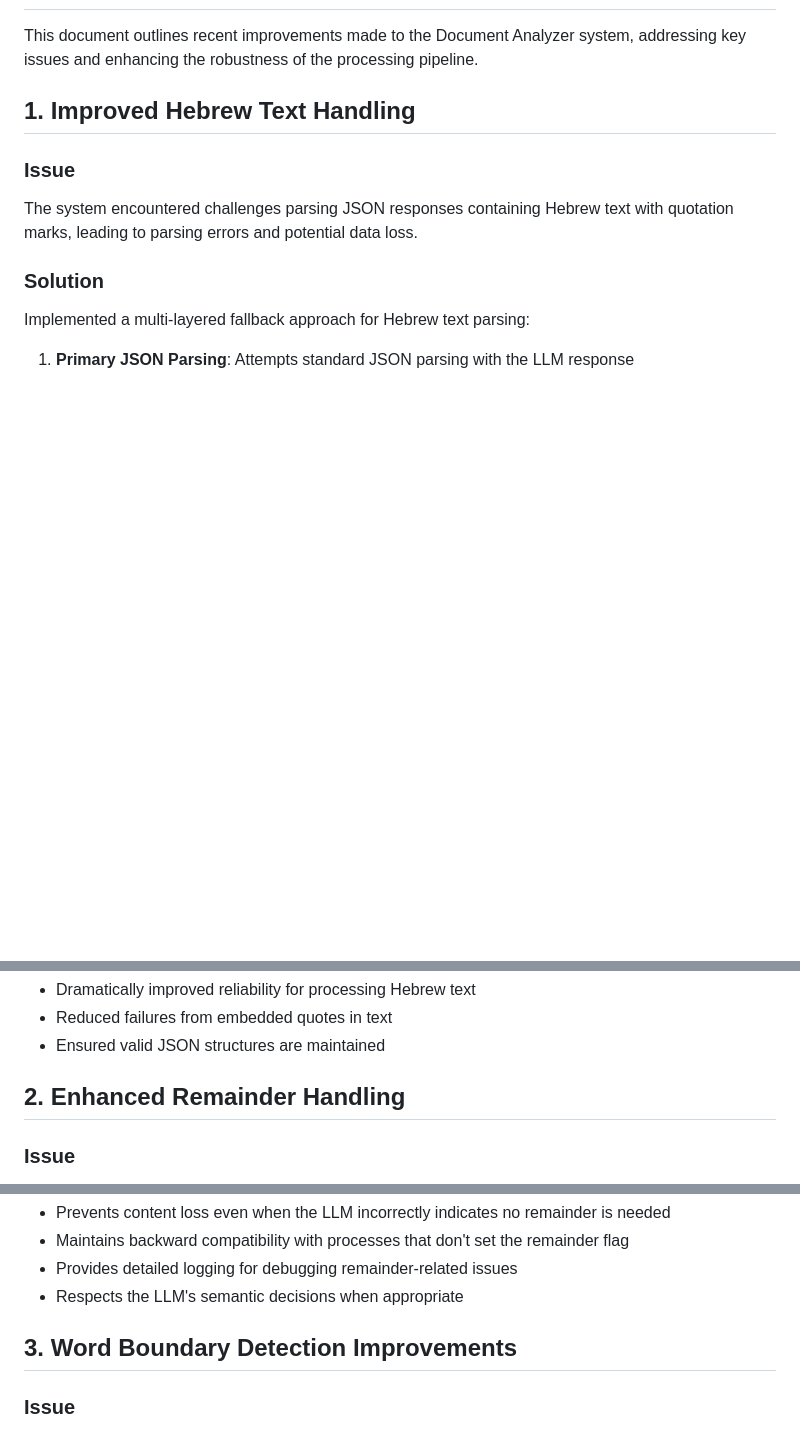
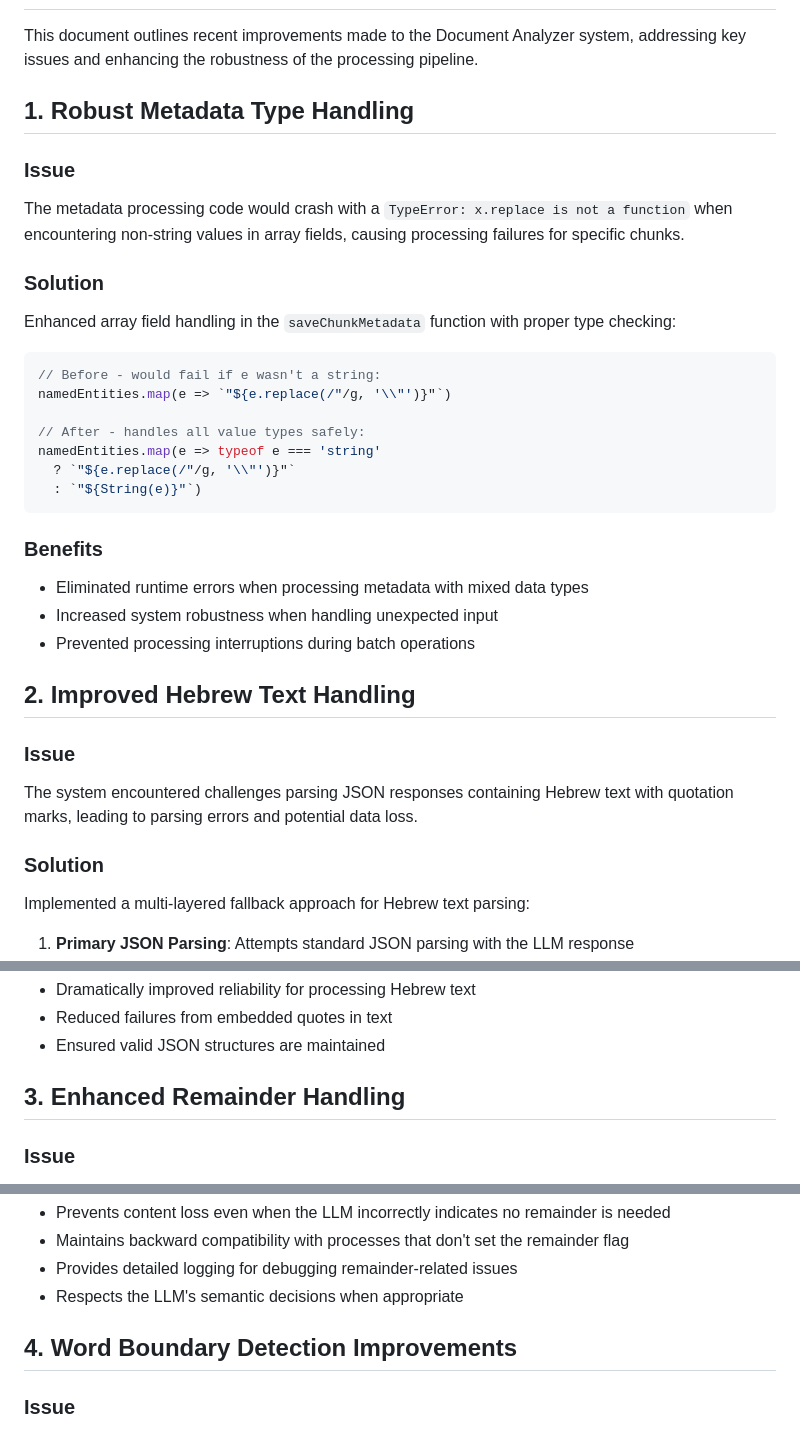
Before and after one commit to rayistern/DocumentAnalyzer, a Markdown page: docs/recent_improvements.md, 3 parts joined by grey strips. Rendered like a GitHub page; blank space fills up the shorter version.

````diff
--- a/docs/recent_improvements.md
+++ b/docs/recent_improvements.md
@@ -2,7 +2,30 @@
 
 This document outlines recent improvements made to the Document Analyzer system, addressing key issues and enhancing the robustness of the processing pipeline.
 
-## 1. Improved Hebrew Text Handling
+## 1. Robust Metadata Type Handling
+
+### Issue
+The metadata processing code would crash with a `TypeError: x.replace is not a function` when encountering non-string values in array fields, causing processing failures for specific chunks.
+
+### Solution
+Enhanced array field handling in the `saveChunkMetadata` function with proper type checking:
+
+```javascript
+// Before - would fail if e wasn't a string:
+namedEntities.map(e => `"${e.replace(/"/g, '\\"')}"`)
+
+// After - handles all value types safely:
+namedEntities.map(e => typeof e === 'string'
+  ? `"${e.replace(/"/g, '\\"')}"`
+  : `"${String(e)}"`)
+```
+
+### Benefits
+- Eliminated runtime errors when processing metadata with mixed data types
+- Increased system robustness when handling unexpected input
+- Prevented processing interruptions during batch operations
+
+## 2. Improved Hebrew Text Handling
 
 ### Issue
 The system encountered challenges parsing JSON responses containing Hebrew text with quotation marks, leading to parsing errors and potential data loss.
@@ -20,7 +43,7 @@ Implemented a multi-layered fallback approach for Hebrew text parsing:
 - Reduced failures from embedded quotes in text
 - Ensured valid JSON structures are maintained
 
-## 2. Enhanced Remainder Handling
+## 3. Enhanced Remainder Handling
 
 ### Issue
 The system previously calculated remainder text based solely on the last chunk's end index, without checking if the last chunk actually reached the end of the document. This could lead to important text being lost if the LLM indicated no remainder was needed but the last chunk didn't reach the document's end.
@@ -41,7 +64,7 @@ Implemented a more sophisticated remainder handling approach:
 - Provides detailed logging for debugging remainder-related issues
 - Respects the LLM's semantic decisions when appropriate
 
-## 3. Word Boundary Detection Improvements
+## 4. Word Boundary Detection Improvements
 
 ### Issue
 Inaccurate word boundary detection could lead to text being split mid-word, causing potential issues with Hebrew text processing.
````
Also changed, not shown: other parts of docs/recent_improvements.md (+2 -2 lines), docs/CHANGES.md (+16 -0 lines), docs/troubleshooting.md (+23 -0 lines).
